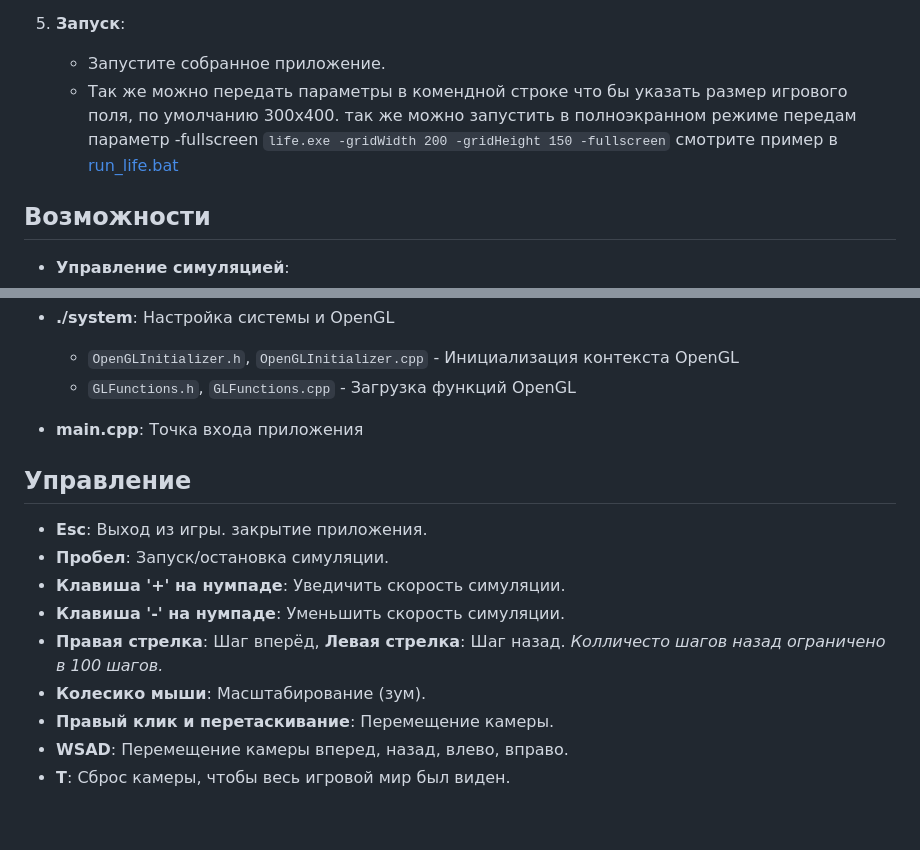
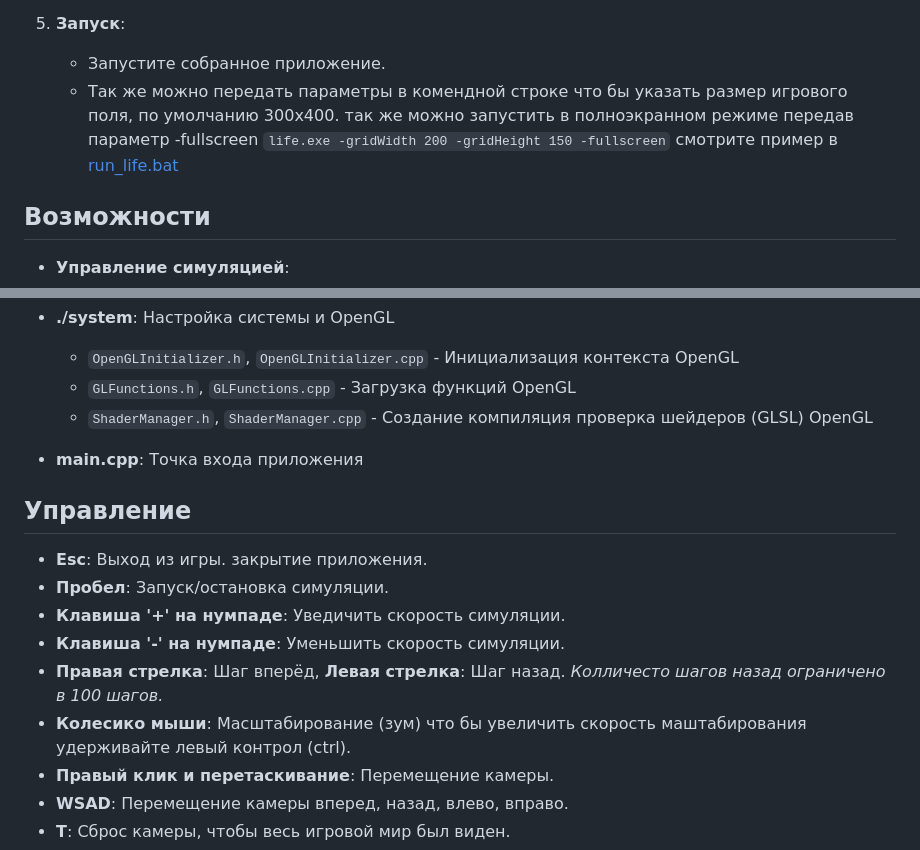
Before and after one commit to AsuRaHan/GameOfLife3D, a Markdown page: README.md, 2 parts joined by grey strips. GitHub-like rendering; blank space fills up the shorter version.

```diff
--- a/README.md
+++ b/README.md
@@ -65,7 +65,7 @@
 
 5. **Запуск**:
    - Запустите собранное приложение.
-   - Так же можно передать параметры в комендной строке что бы указать размер игрового поля, по умолчанию 300x400. так же можно запустить в полноэкранном режиме передам параметр -fullscreen `life.exe -gridWidth 200 -gridHeight 150 -fullscreen` смотрите пример в [run_life.bat](run_life.bat)
+   - Так же можно передать параметры в комендной строке что бы указать размер игрового поля, по умолчанию 300x400. так же можно запустить в полноэкранном режиме передав параметр -fullscreen `life.exe -gridWidth 200 -gridHeight 150 -fullscreen` смотрите пример в [run_life.bat](run_life.bat)
 
 ## Возможности
 
@@ -113,6 +113,7 @@
 - **./system**: Настройка системы и OpenGL
   - `OpenGLInitializer.h`, `OpenGLInitializer.cpp` - Инициализация контекста OpenGL
   - `GLFunctions.h`, `GLFunctions.cpp` - Загрузка функций OpenGL
+  - `ShaderManager.h`, `ShaderManager.cpp` - Создание компиляция проверка шейдеров (GLSL) OpenGL
 
 - **main.cpp**: Точка входа приложения
 
@@ -123,7 +124,7 @@
 - **Клавиша '+' на нумпаде**: Уведичить скорость симуляции.
 - **Клавиша '-' на нумпаде**: Уменьшить скорость симуляции.
 - **Правая стрелка**: Шаг вперёд, **Левая стрелка**: Шаг назад. *Колличесто шагов назад ограничено в 100 шагов.*
-- **Колесико мыши**: Масштабирование (зум).
+- **Колесико мыши**: Масштабирование (зум) что бы увеличить скорость маштабирования удерживайте левый контрол (ctrl).
 - **Правый клик и перетаскивание**: Перемещение камеры.
 - **WSAD**: Перемещение камеры вперед, назад, влево, вправо.
 - **T**: Сброс камеры, чтобы весь игровой мир был виден.
```
Also changed, not shown: other parts of README.md (+21 -14 lines), .github/preview_image2.png, 8 other files.
